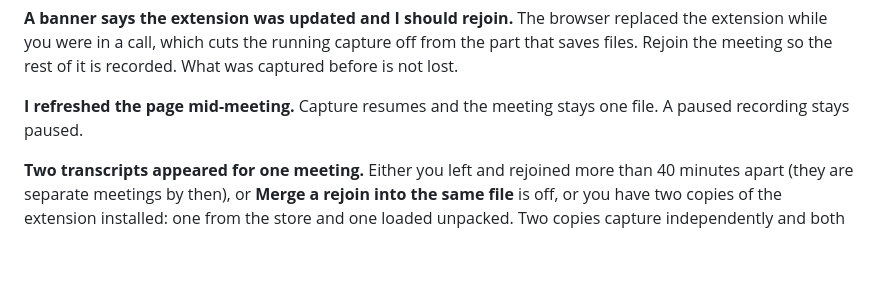
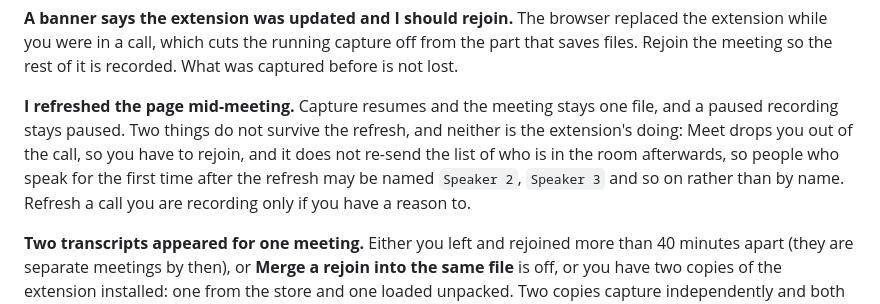
Before and after one commit to coder0techs/platica-notes, a Markdown page: docs/manual/USER-MANUAL.md, the part around the change. Drawn GitHub-style; blank space fills up the shorter version.

Commit message:
docs(manual): say what a mid-meeting refresh actually costs
The refresh entry promised a clean resume and stopped there. Two things it
did not mention: Meet drops you out of the call, and it does not re-send the
roster afterwards, so anyone who speaks for the first time after the refresh
is named Speaker N rather than by name.

Co-Authored-By: Claude Opus 5 <noreply@anthropic.com>

```diff
--- a/docs/manual/USER-MANUAL.md
+++ b/docs/manual/USER-MANUAL.md
@@ -378,7 +378,12 @@ capture off from the part that saves files. Rejoin the meeting so the rest of it
 recorded. What was captured before is not lost.
 
 **I refreshed the page mid-meeting.**
-Capture resumes and the meeting stays one file. A paused recording stays paused.
+Capture resumes and the meeting stays one file, and a paused recording stays paused.
+Two things do not survive the refresh, and neither is the extension's doing: Meet
+drops you out of the call, so you have to rejoin, and it does not re-send the list of
+who is in the room afterwards, so people who speak for the first time after the
+refresh may be named `Speaker 2`, `Speaker 3` and so on rather than by name. Refresh
+a call you are recording only if you have a reason to.
 
 **Two transcripts appeared for one meeting.**
 Either you left and rejoined more than 40 minutes apart (they are separate meetings
```
